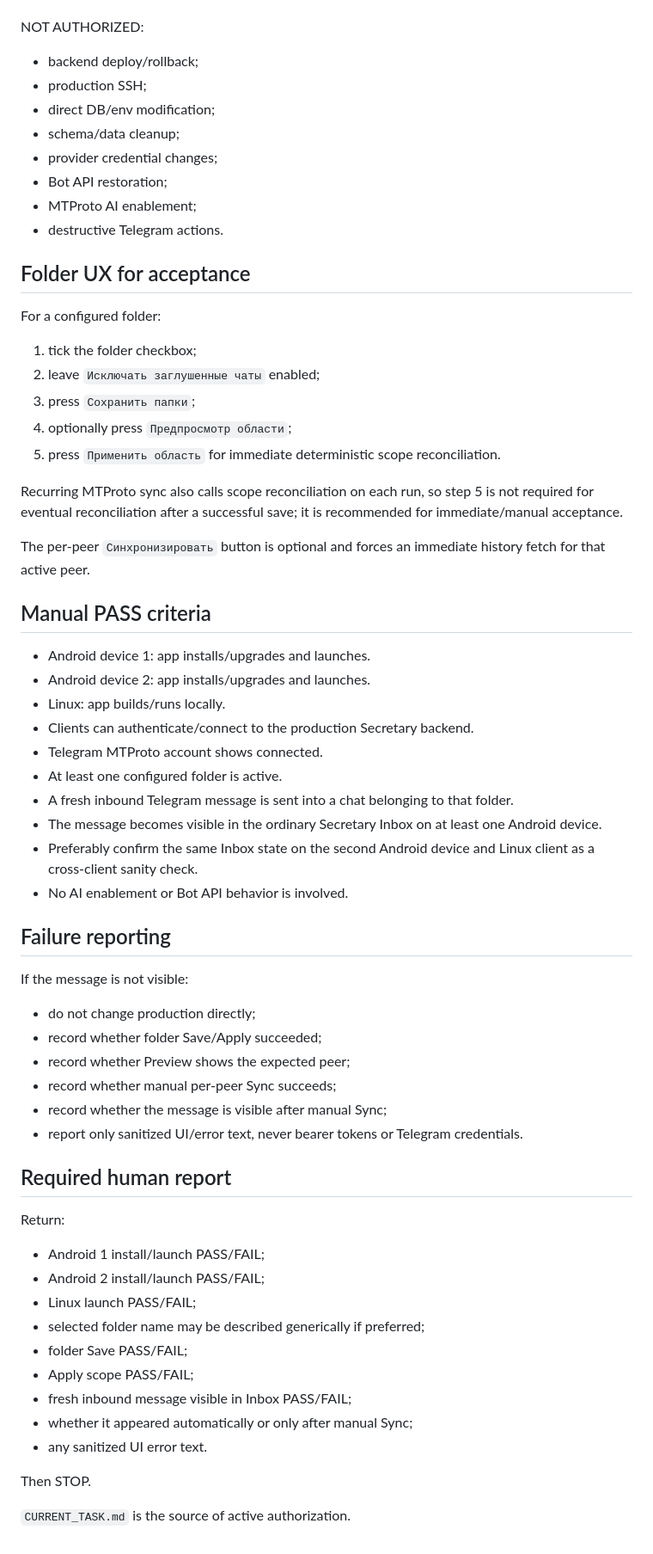
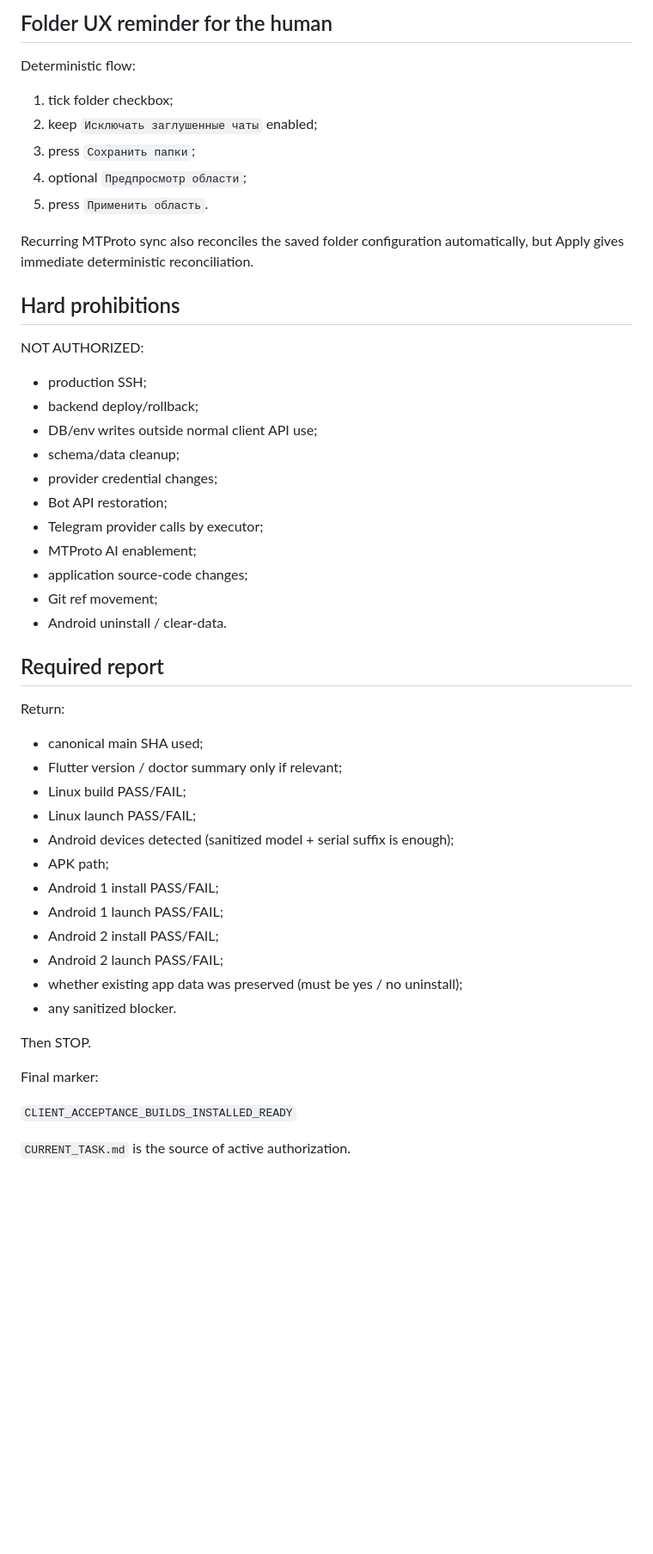
Before and after one commit to d-yacenko/secretary-prerelease, a Markdown page: CURRENT_TASK.md, the part around one of its changes. Shown at 86% size. Rendered like a GitHub page; blank space fills up the shorter version.

Commit message:
Delegate local client build and device install to executor

```diff
--- a/CURRENT_TASK.md
+++ b/CURRENT_TASK.md
@@ -28,63 +119,50 @@ AUTHORIZED:
+## Folder UX reminder for the human
+
+Deterministic flow:
+
+1. tick folder checkbox;
+2. keep `Исключать заглушенные чаты` enabled;
+3. press `Сохранить папки`;
+4. optional `Предпросмотр области`;
+5. press `Применить область`.
+
+Recurring MTProto sync also reconciles the saved folder configuration automatically, but Apply gives immediate deterministic reconciliation.
+
+## Hard prohibitions
 
 NOT AUTHORIZED:
+- production SSH;
 - backend deploy/rollback;
-- production SSH;
-- direct DB/env modification;
+- DB/env writes outside normal client API use;
 - schema/data cleanup;
 - provider credential changes;
 - Bot API restoration;
+- Telegram provider calls by executor;
 - MTProto AI enablement;
-- destructive Telegram actions.
+- application source-code changes;
+- Git ref movement;
+- Android uninstall / clear-data.
 
-## Folder UX for acceptance
-
-For a configured folder:
-1. tick the folder checkbox;
-2. leave `Исключать заглушенные чаты` enabled;
-3. press `Сохранить папки`;
-4. optionally press `Предпросмотр области`;
-5. press `Применить область` for immediate deterministic scope reconciliation.
-
-Recurring MTProto sync also calls scope reconciliation on each run, so step 5 is not required for eventual reconciliation after a successful save; it is recommended for immediate/manual acceptance.
-
-The per-peer `Синхронизировать` button is optional and forces an immediate history fetch for that active peer.
-
-## Manual PASS criteria
-
-- Android device 1: app installs/upgrades and launches.
-- Android device 2: app installs/upgrades and launches.
-- Linux: app builds/runs locally.
-- Clients can authenticate/connect to the production Secretary backend.
-- Telegram MTProto account shows connected.
-- At least one configured folder is active.
-- A fresh inbound Telegram message is sent into a chat belonging to that folder.
-- The message becomes visible in the ordinary Secretary Inbox on at least one Android device.
-- Preferably confirm the same Inbox state on the second Android device and Linux client as a cross-client sanity check.
-- No AI enablement or Bot API behavior is involved.
-
-## Failure reporting
-
-If the message is not visible:
-- do not change production directly;
-- record whether folder Save/Apply succeeded;
-- record whether Preview shows the expected peer;
-- record whether manual per-peer Sync succeeds;
-- record whether the message is visible after manual Sync;
-- report only sanitized UI/error text, never bearer tokens or Telegram credentials.
-
-## Required human report
+## Required report
 
 Return:
-- Android 1 install/launch PASS/FAIL;
-- Android 2 install/launch PASS/FAIL;
+- canonical main SHA used;
+- Flutter version / doctor summary only if relevant;
+- Linux build PASS/FAIL;
 - Linux launch PASS/FAIL;
-- selected folder name may be described generically if preferred;
-- folder Save PASS/FAIL;
-- Apply scope PASS/FAIL;
-- fresh inbound message visible in Inbox PASS/FAIL;
-- whether it appeared automatically or only after manual Sync;
-- any sanitized UI error text.
+- Android devices detected (sanitized model + serial suffix is enough);
+- APK path;
+- Android 1 install PASS/FAIL;
+- Android 1 launch PASS/FAIL;
+- Android 2 install PASS/FAIL;
+- Android 2 launch PASS/FAIL;
+- whether existing app data was preserved (must be yes / no uninstall);
+- any sanitized blocker.
 
 Then STOP.
 
+Final marker:
+
+`CLIENT_ACCEPTANCE_BUILDS_INSTALLED_READY`
+
 `CURRENT_TASK.md` is the source of active authorization.
```
Also changed, not shown: other parts of CURRENT_TASK.md (+106 -15 lines).
